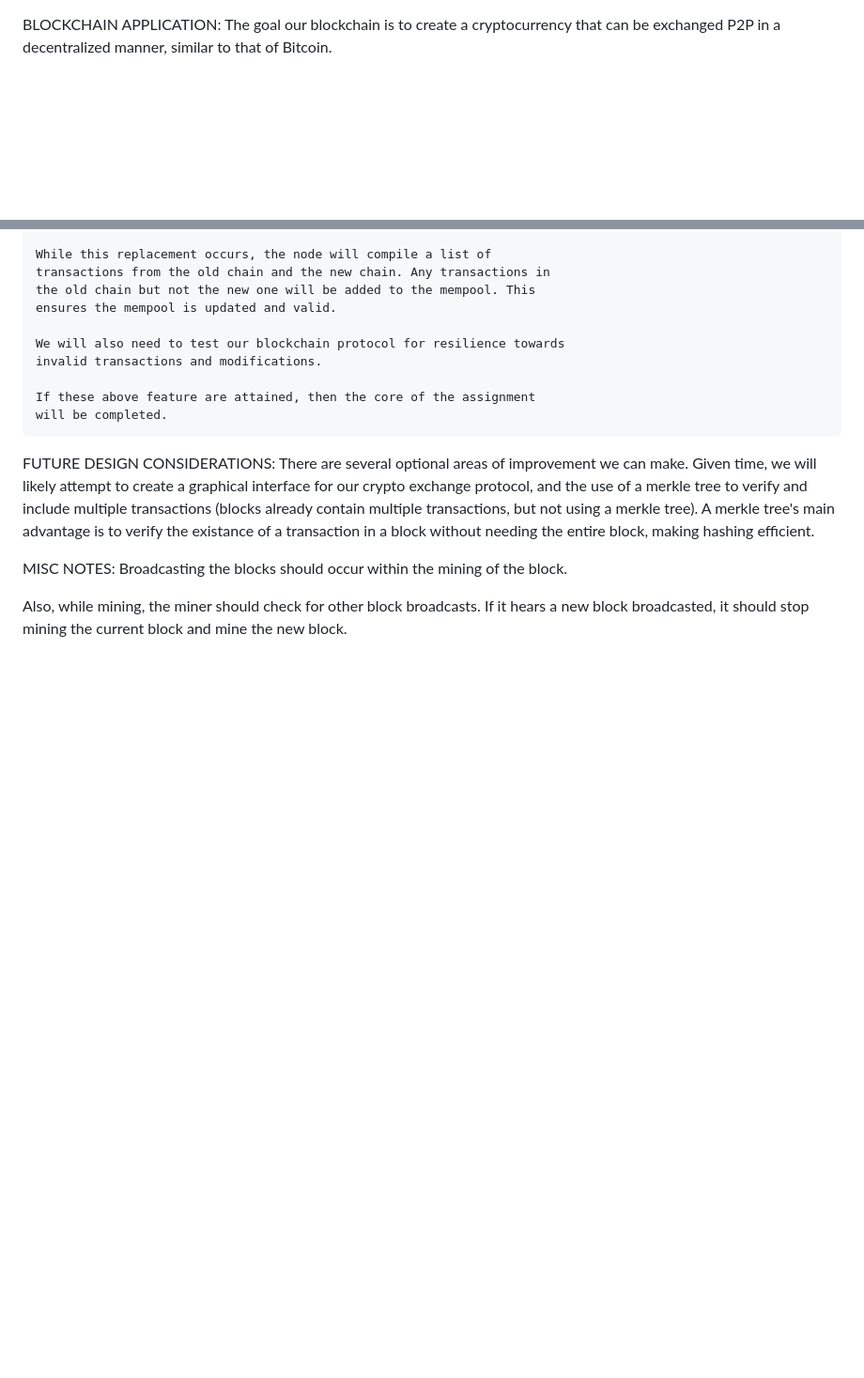
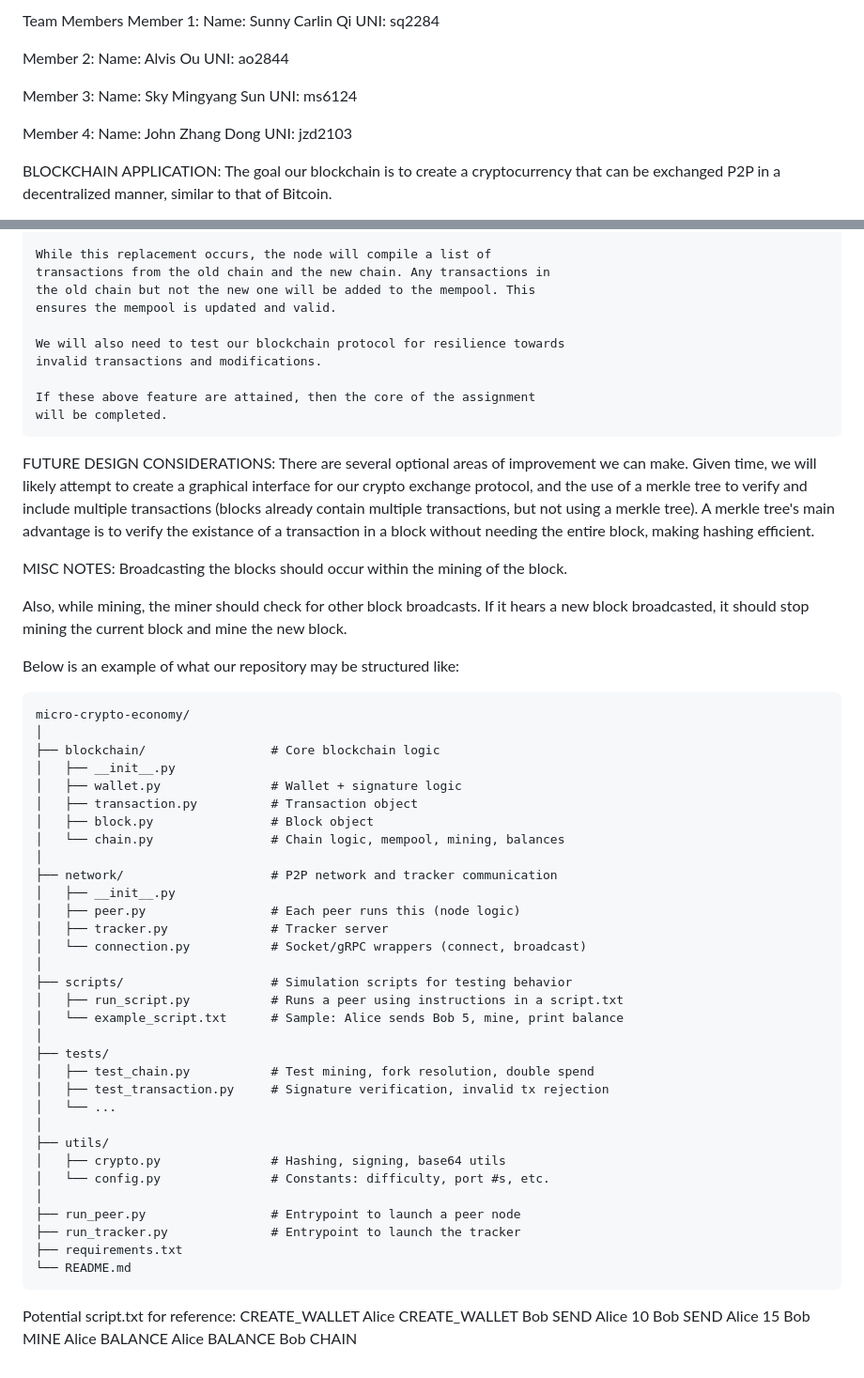
Before and after one commit to AlvisOu/Blockchain_Project, a Markdown page: DESIGN.md, 2 parts joined by grey strips. Shown at 94% size. Rendered like a GitHub page; blank space fills up the shorter version.

Commit message:
Added file structure to DESIGN.md

````diff
--- a/DESIGN.md
+++ b/DESIGN.md
@@ -1,3 +1,20 @@
+Team Members
+Member 1:
+Name: Sunny Carlin Qi
+UNI: sq2284
+
+Member 2:
+Name: Alvis Ou
+UNI: ao2844
+
+Member 3:
+Name: Sky Mingyang Sun
+UNI: ms6124
+
+Member 4:
+Name: John Zhang Dong
+UNI: jzd2103
+
 BLOCKCHAIN APPLICATION:
 The goal our blockchain is to create a cryptocurrency that can be exchanged
 P2P in a decentralized manner, similar to that of Bitcoin.
@@ -216,3 +233,50 @@ Broadcasting the blocks should occur within the mining of the block.
 Also, while mining, the miner should check for other block broadcasts.
 If it hears a new block broadcasted, it should stop mining the current
 block and mine the new block.
+
+Below is an example of what our repository may be structured like:
+
+```
+micro-crypto-economy/
+│
+├── blockchain/                 # Core blockchain logic
+│   ├── __init__.py
+│   ├── wallet.py               # Wallet + signature logic
+│   ├── transaction.py          # Transaction object
+│   ├── block.py                # Block object
+│   └── chain.py                # Chain logic, mempool, mining, balances
+│
+├── network/                    # P2P network and tracker communication
+│   ├── __init__.py
+│   ├── peer.py                 # Each peer runs this (node logic)
+│   ├── tracker.py              # Tracker server
+│   └── connection.py           # Socket/gRPC wrappers (connect, broadcast)
+│
+├── scripts/                    # Simulation scripts for testing behavior
+│   ├── run_script.py           # Runs a peer using instructions in a script.txt
+│   └── example_script.txt      # Sample: Alice sends Bob 5, mine, print balance
+│
+├── tests/
+│   ├── test_chain.py           # Test mining, fork resolution, double spend
+│   ├── test_transaction.py     # Signature verification, invalid tx rejection
+│   └── ...
+│
+├── utils/
+│   ├── crypto.py               # Hashing, signing, base64 utils
+│   └── config.py               # Constants: difficulty, port #s, etc.
+│
+├── run_peer.py                 # Entrypoint to launch a peer node
+├── run_tracker.py              # Entrypoint to launch the tracker
+├── requirements.txt
+└── README.md
+```
+
+Potential script.txt for reference:
+CREATE_WALLET Alice
+CREATE_WALLET Bob
+SEND Alice 10 Bob
+SEND Alice 15 Bob
+MINE Alice
+BALANCE Alice
+BALANCE Bob
+CHAIN
````
